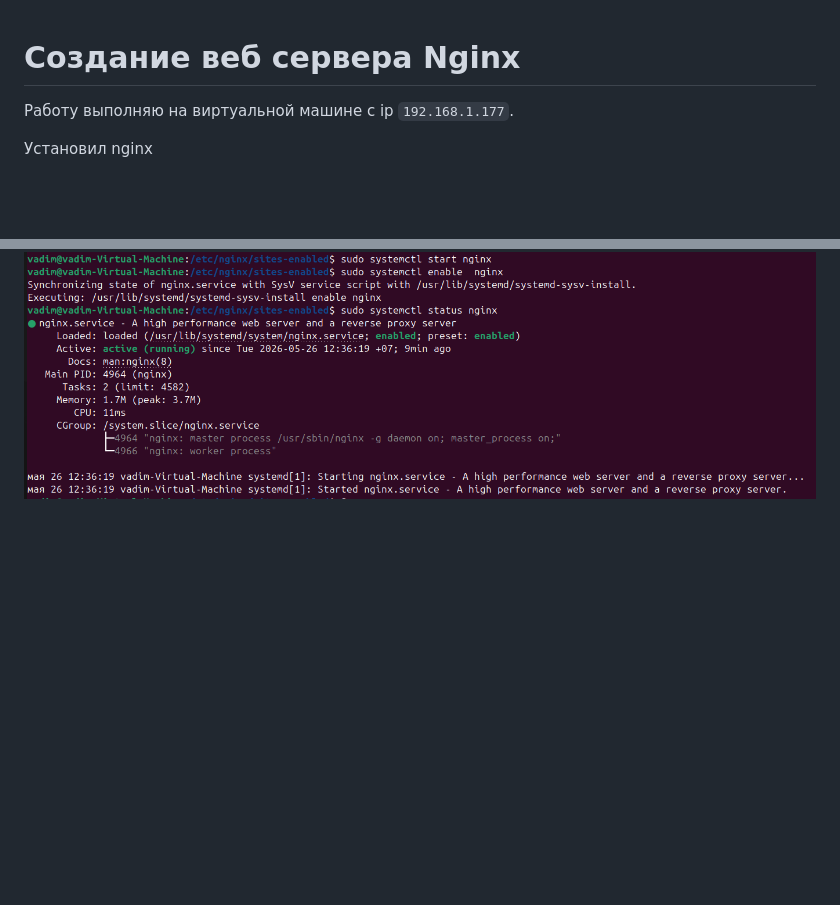
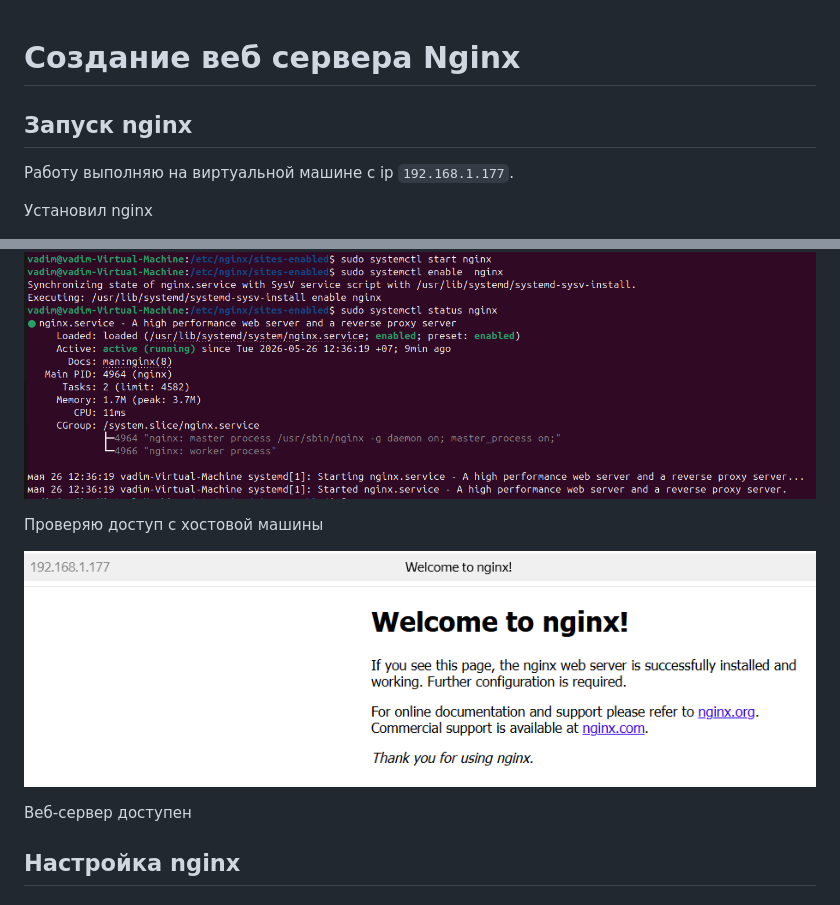
Before and after one commit to VBaltser/Vadim_Baltser_DOS35, a Markdown page: lesson15_nginx/report.md, 2 parts joined by grey strips. Rendered like a GitHub page; pictures changed too: lesson15_nginx/screens/l15-2.png (added); blank space fills up the shorter version.

Commit message:
report 15 p.2

````diff
--- a/lesson15_nginx/report.md
+++ b/lesson15_nginx/report.md
@@ -1,4 +1,6 @@
 # Создание веб сервера Nginx
+
+## Запуск nginx
 
 Работу выполняю на виртуальной машине c ip `192.168.1.177`.
 
@@ -15,3 +17,11 @@ sudo systemctl status nginx
 ```
 
 ![Скриншот](screens/l15-1.png)
+
+Проверяю доступ с хостовой машины
+
+![Скриншот](screens/l15-2.png)
+
+Веб-сервер доступен
+
+## Настройка nginx
````
